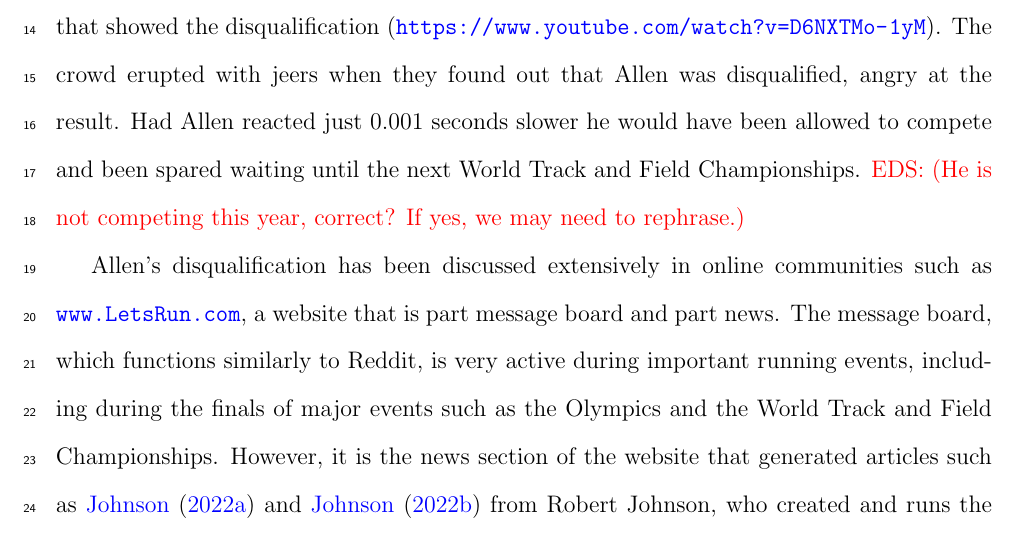
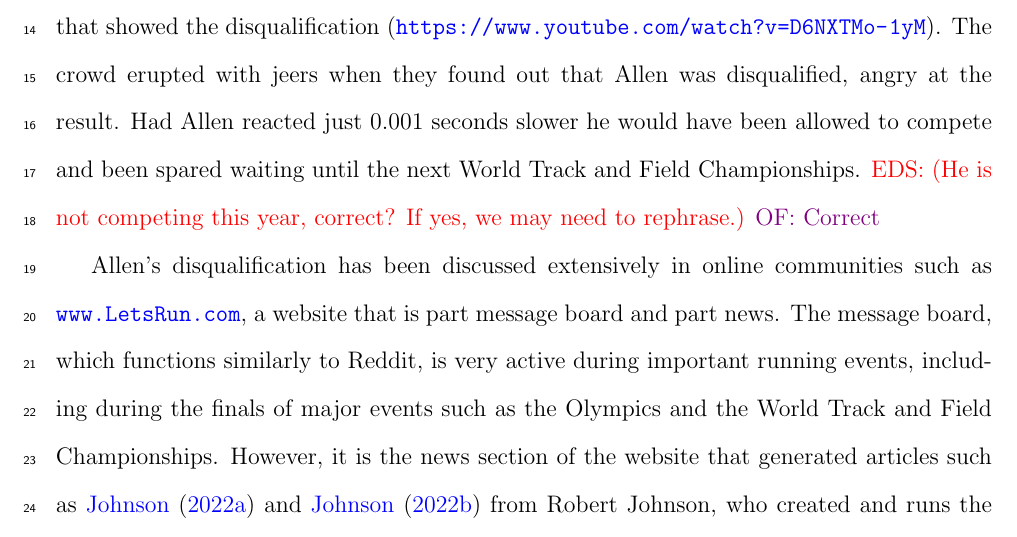
Before and after one commit to ofiore/Thesis, a LaTeX paper (Manuscript/manuscript.tex): part of page 3 of 20, cut so that both start at the same text. Compiled offline with pdfLaTeX.

Commit message:
One comment

```diff
--- a/Manuscript/manuscript.tex
+++ b/Manuscript/manuscript.tex
@@ -122,6 +122,7 @@ when they found out that Allen was disqualified, angry at the result.  Had Allen
 reacted just 0.001 seconds slower he would have been allowed to compete and been
 spared waiting until the next World Track and Field Championships.
 \eds{He is not competing this year, correct? If yes, we may need to rephrase.}
+\of{Correct}
 
 
 Allen's disqualification has been discussed extensively in online communities
```
